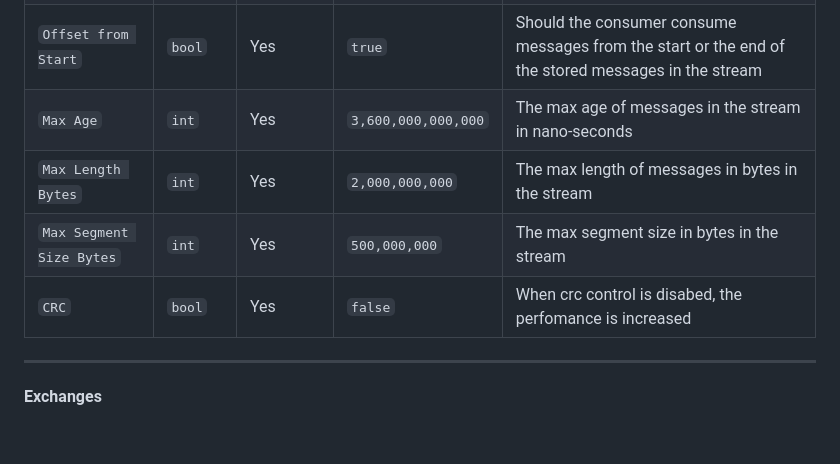
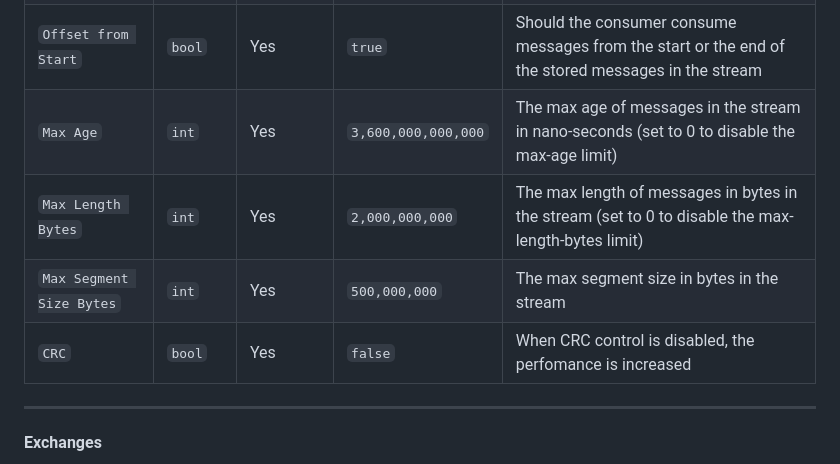
Before and after one commit to maor-mil/maormil-rabbitmq-datasource, a Markdown page: README.md, the part around one of its changes. GitHub-like rendering; blank space fills up the shorter version.

```diff
--- a/README.md
+++ b/README.md
@@ -84,8 +84,8 @@ RabbitMQ stream and the settings of its consumer.
 | `Offset from Start`      | `bool`   | Yes         | `true`              | Should the consumer consume messages from the start or the end of the stored messages in the stream |
-| `Max Age`                | `int`    | Yes         | `3,600,000,000,000` | The max age of messages in the stream in nano-seconds    |
-| `Max Length Bytes`       | `int`    | Yes         | `2,000,000,000`     | The max length of messages in bytes in the stream        |
-| `Max Segment Size Bytes` | `int`    | Yes         | `500,000,000`       | The max segment size in bytes in the stream              |
-| `CRC`                    | `bool`   | Yes         | `false`             | When crc control is disabed, the perfomance is increased |
+| `Max Age`                | `int`    | Yes         | `3,600,000,000,000` | The max age of messages in the stream in nano-seconds (set to 0 to disable the max-age limit) |
+| `Max Length Bytes`       | `int`    | Yes         | `2,000,000,000`     | The max length of messages in bytes in the stream (set to 0 to disable the max-length-bytes limit) |
+| `Max Segment Size Bytes` | `int`    | Yes         | `500,000,000`       | The max segment size in bytes in the stream               |
+| `CRC`                    | `bool`   | Yes         | `false`             | When CRC control is disabled, the perfomance is increased |
 ---
 
 #### Exchanges
```
Also changed, not shown: other parts of README.md (+17 -17 lines), src/README.md (+21 -21 lines), screenshots/new_rabbitmq_datasource/authentication_section.png, screenshots/new_rabbitmq_datasource/connection_section.png, screenshots/new_rabbitmq_datasource/stream_settings_section.png, 1 other file.
